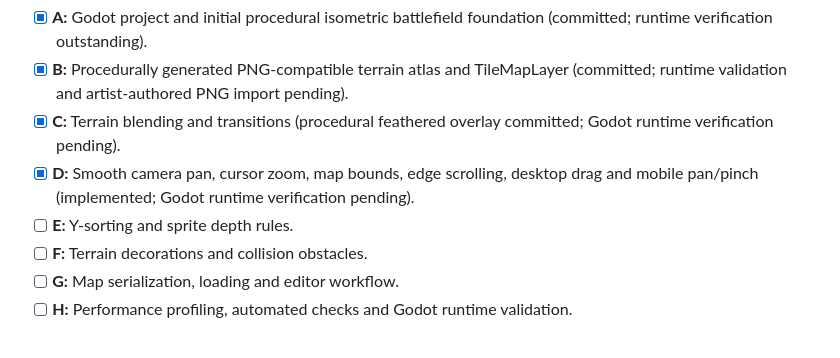
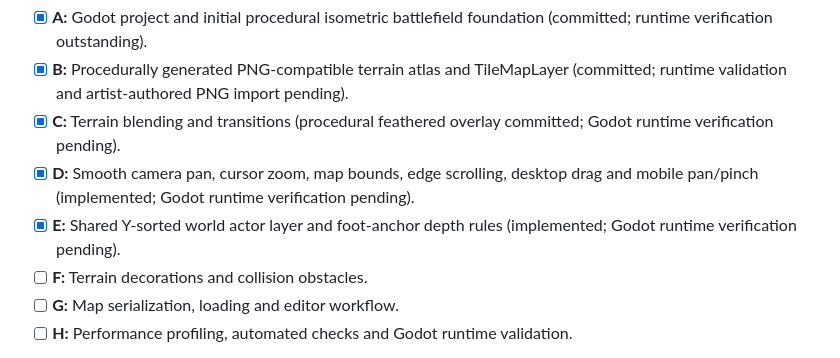
Before and after one commit to AlmightyTank/WebRTS, a Markdown page: docs/ROADMAP-GODOT-ISOMETRIC-1.0.md, the part around the change. GitHub-like rendering.

Commit message:
docs: record v0.1 Slice E Y-sort layer implementation

```diff
--- a/docs/ROADMAP-GODOT-ISOMETRIC-1.0.md
+++ b/docs/ROADMAP-GODOT-ISOMETRIC-1.0.md
@@ -19,7 +19,7 @@
 - [x] **B:** Procedurally generated PNG-compatible terrain atlas and TileMapLayer (committed; runtime validation and artist-authored PNG import pending).
 - [x] **C:** Terrain blending and transitions (procedural feathered overlay committed; Godot runtime verification pending).
 - [x] **D:** Smooth camera pan, cursor zoom, map bounds, edge scrolling, desktop drag and mobile pan/pinch (implemented; Godot runtime verification pending).
-- [ ] **E:** Y-sorting and sprite depth rules.
+- [x] **E:** Shared Y-sorted world actor layer and foot-anchor depth rules (implemented; Godot runtime verification pending).
 - [ ] **F:** Terrain decorations and collision obstacles.
 - [ ] **G:** Map serialization, loading and editor workflow.
 - [ ] **H:** Performance profiling, automated checks and Godot runtime validation.
```
